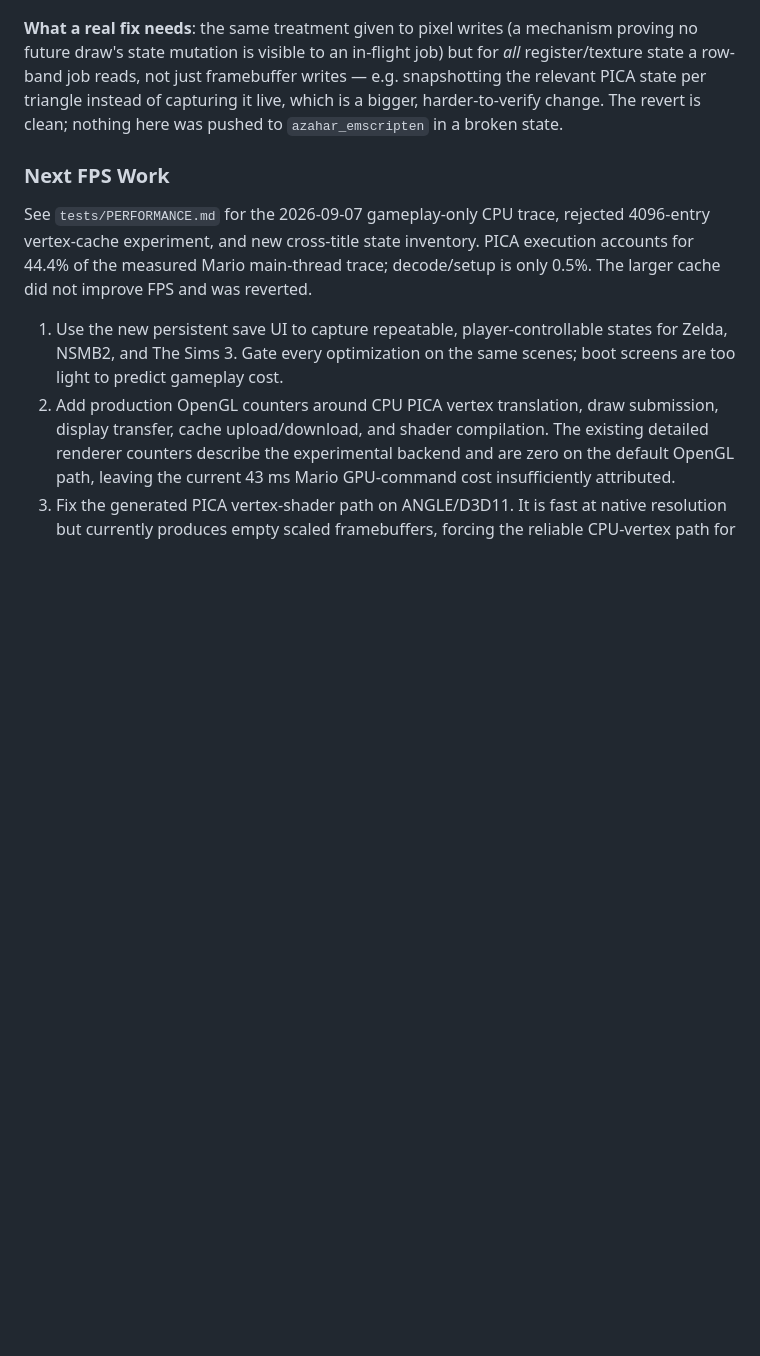
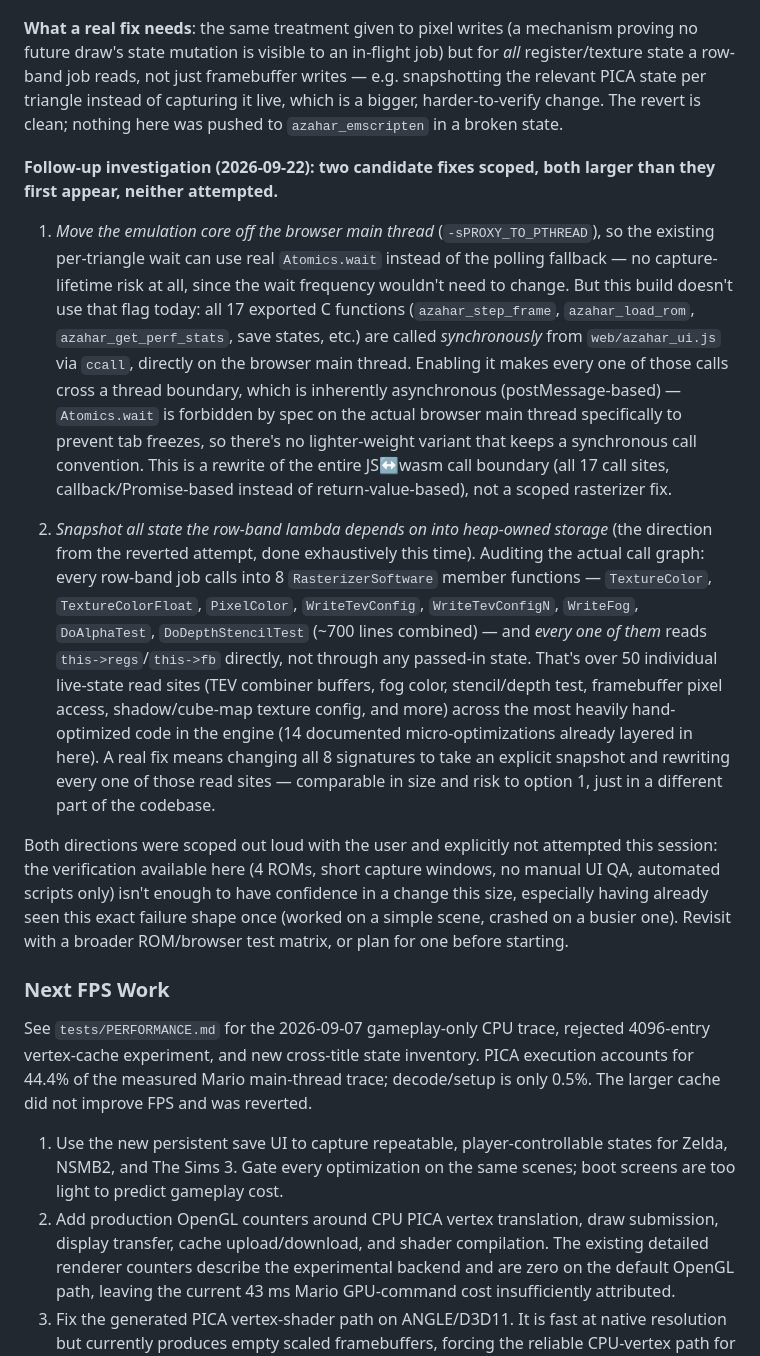
Before and after one commit to Shubin123/azahar_web, a Markdown page: PROJECT.md, the part around the change. Drawn GitHub-style; blank space fills up the shorter version.

Commit message:
Quantify both candidate fixes for the rasterizer wait overhead
Investigated the two directions raised after the reverted attempt:
PROXY_TO_PTHREAD (so the existing wait could use real Atomics.wait) and
a full state-snapshot audit (finishing what the reverted attempt
started). Neither was implemented. PROXY_TO_PTHREAD turns out to
require rewriting all 17 JS<->wasm call sites in web/azahar_ui.js from
synchronous ccall to async/callback style, since Atomics.wait is
forbidden by spec on the actual browser main thread and there's no
lighter-weight variant. The snapshot audit turns out to span 8
RasterizerSoftware member functions (~700 lines) with 50+ live regs/fb
read sites, not just ProcessTriangle -- comparable in size and risk to
the pthread option. Recorded both scope assessments in PROJECT.md so a
future attempt doesn't have to re-derive them; nothing was changed in
azahar_emscripten this pass (investigation only, no code edits).

```diff
--- a/PROJECT.md
+++ b/PROJECT.md
@@ -196,6 +196,14 @@ It builds, and screenshots for Cubic Ninja's title screen were pixel-identical b
 
 **What a real fix needs**: the same treatment given to pixel writes (a mechanism proving no future draw's state mutation is visible to an in-flight job) but for *all* register/texture state a row-band job reads, not just framebuffer writes — e.g. snapshotting the relevant PICA state per triangle instead of capturing it live, which is a bigger, harder-to-verify change. The revert is clean; nothing here was pushed to `azahar_emscripten` in a broken state.
 
+**Follow-up investigation (2026-09-22): two candidate fixes scoped, both larger than they first appear, neither attempted.**
+
+1. *Move the emulation core off the browser main thread* (`-sPROXY_TO_PTHREAD`), so the existing per-triangle wait can use real `Atomics.wait` instead of the polling fallback — no capture-lifetime risk at all, since the wait frequency wouldn't need to change. But this build doesn't use that flag today: all 17 exported C functions (`azahar_step_frame`, `azahar_load_rom`, `azahar_get_perf_stats`, save states, etc.) are called *synchronously* from `web/azahar_ui.js` via `ccall`, directly on the browser main thread. Enabling it makes every one of those calls cross a thread boundary, which is inherently asynchronous (postMessage-based) — `Atomics.wait` is forbidden by spec on the actual browser main thread specifically to prevent tab freezes, so there's no lighter-weight variant that keeps a synchronous call convention. This is a rewrite of the entire JS↔wasm call boundary (all 17 call sites, callback/Promise-based instead of return-value-based), not a scoped rasterizer fix.
+
+2. *Snapshot all state the row-band lambda depends on into heap-owned storage* (the direction from the reverted attempt, done exhaustively this time). Auditing the actual call graph: every row-band job calls into 8 `RasterizerSoftware` member functions — `TextureColor`, `TextureColorFloat`, `PixelColor`, `WriteTevConfig`, `WriteTevConfigN`, `WriteFog`, `DoAlphaTest`, `DoDepthStencilTest` (~700 lines combined) — and *every one of them* reads `this->regs`/`this->fb` directly, not through any passed-in state. That's over 50 individual live-state read sites (TEV combiner buffers, fog color, stencil/depth test, framebuffer pixel access, shadow/cube-map texture config, and more) across the most heavily hand-optimized code in the engine (14 documented micro-optimizations already layered in here). A real fix means changing all 8 signatures to take an explicit snapshot and rewriting every one of those read sites — comparable in size and risk to option 1, just in a different part of the codebase.
+
+Both directions were scoped out loud with the user and explicitly not attempted this session: the verification available here (4 ROMs, short capture windows, no manual UI QA, automated scripts only) isn't enough to have confidence in a change this size, especially having already seen this exact failure shape once (worked on a simple scene, crashed on a busier one). Revisit with a broader ROM/browser test matrix, or plan for one before starting.
+
 ### Next FPS Work
 
 See `tests/PERFORMANCE.md` for the 2026-09-07 gameplay-only CPU trace, rejected
```
